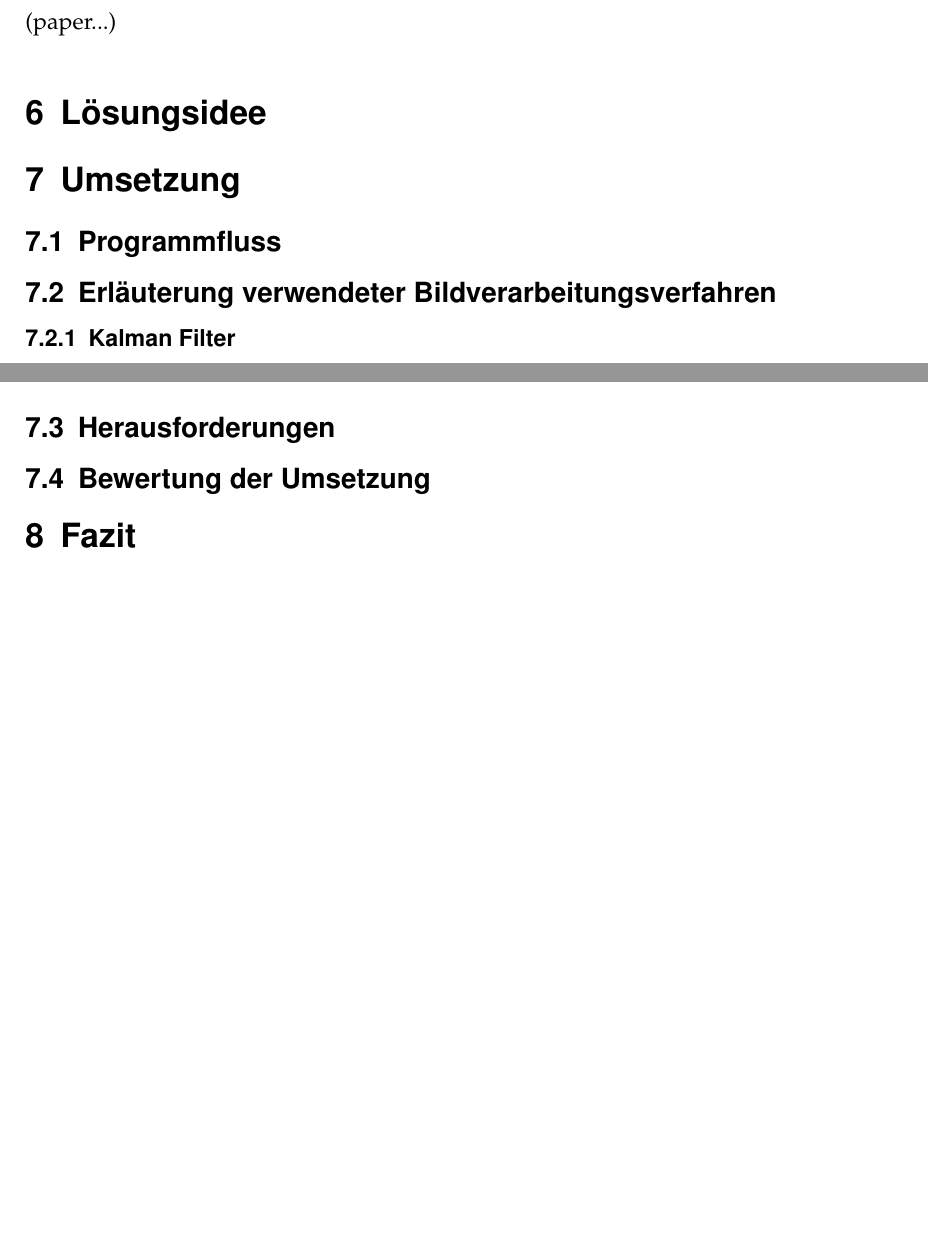
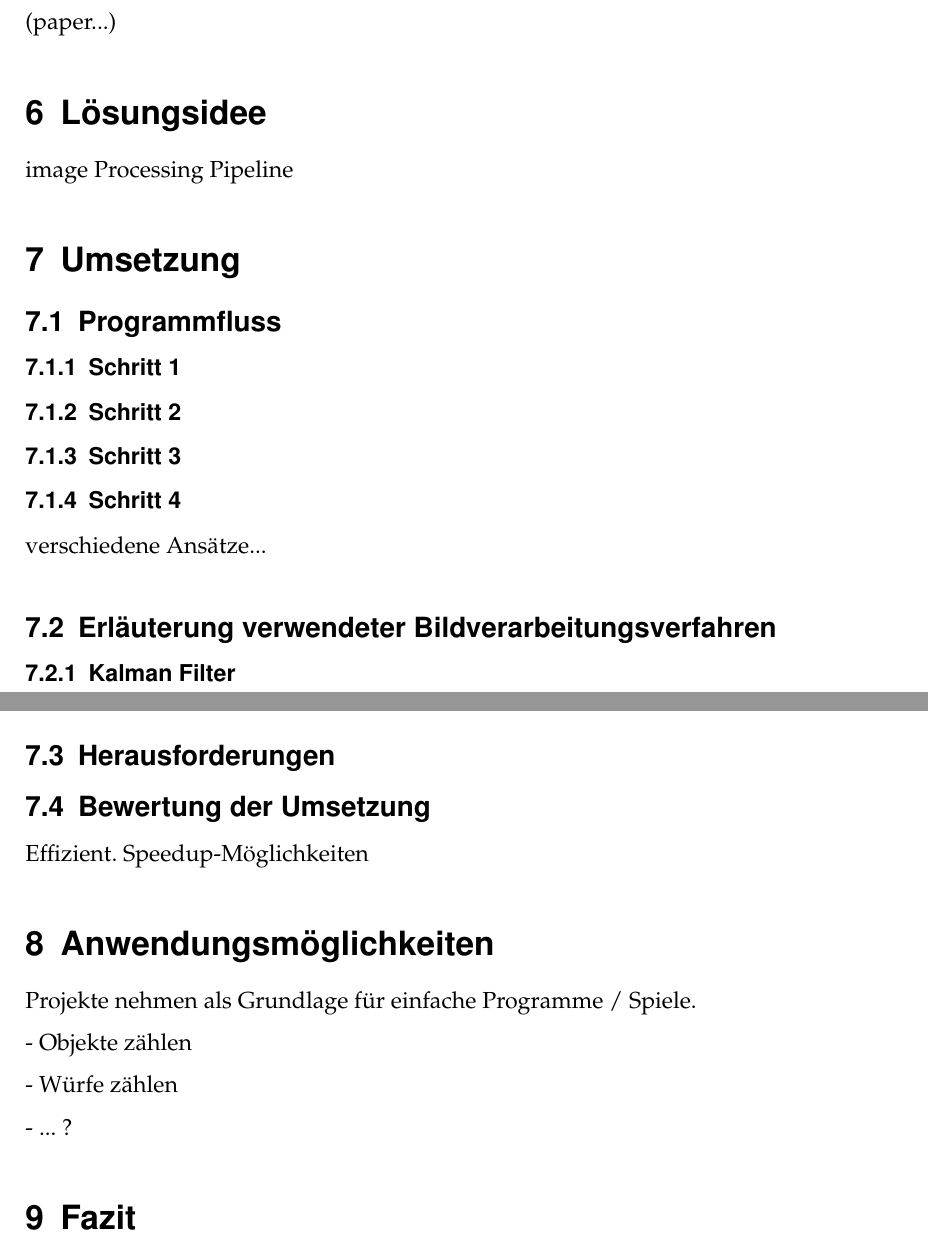
Before and after one commit to floriandotpy/kinect-juggling, a LaTeX document (report/report.tex): two parts of pages 4 and 5 of 6, joined at a grey line, cut so that both start at the same text. Compiled offline with pdfLaTeX.

Commit message:
structure

```diff
--- a/report/report.tex
+++ b/report/report.tex
@@ -139,9 +139,21 @@ FIXME: Erklären wie das mit diesem projizierten Punktemuster funktioniert.
 
 \section{Lösungsidee}
 
+image Processing Pipeline
+
 \section{Umsetzung}
 
 \subsection{Programmfluss}
+
+\subsubsection{Schritt 1}
+
+\subsubsection{Schritt 2}
+
+\subsubsection{Schritt 3}
+
+\subsubsection{Schritt 4}
+
+verschiedene Ansätze...
 
 \subsection{Erläuterung verwendeter Bildverarbeitungsverfahren}
 
@@ -161,7 +173,21 @@ Im {\tt update} wird die aktuell gespeicherte Ortsinformation mit extern gewonne
 
 \subsection{Bewertung der Umsetzung}
 
+Effizient. Speedup-Möglichkeiten
+
+\section{Anwendungsmöglichkeiten}
+
+Projekte nehmen als Grundlage für einfache Programme / Spiele.
+
+- Objekte zählen
+
+- Würfe zählen
+
+- ... ?
+
 \section{Fazit}
+
+
 
 
 \newpage
```
Also changed, not shown: report/report.pdf.
